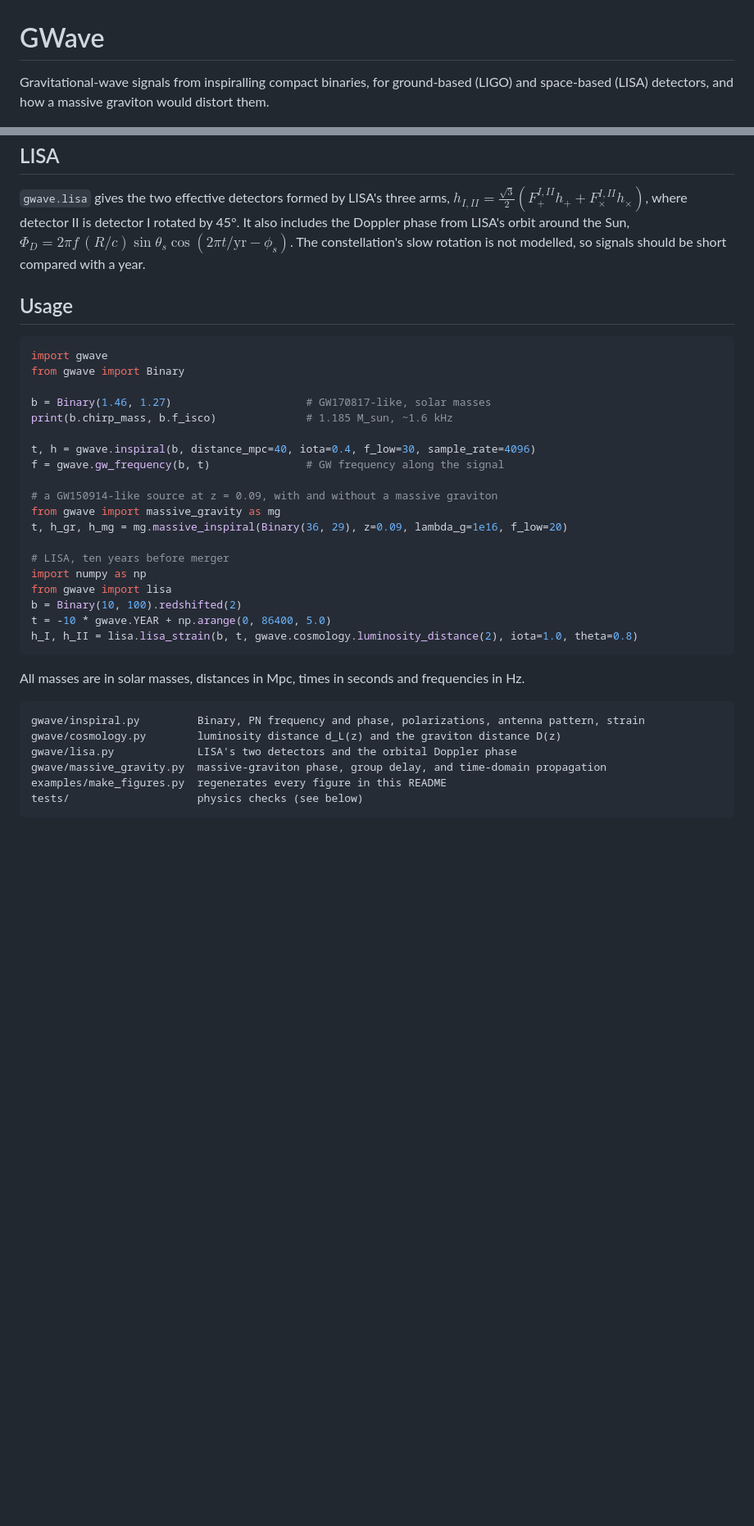
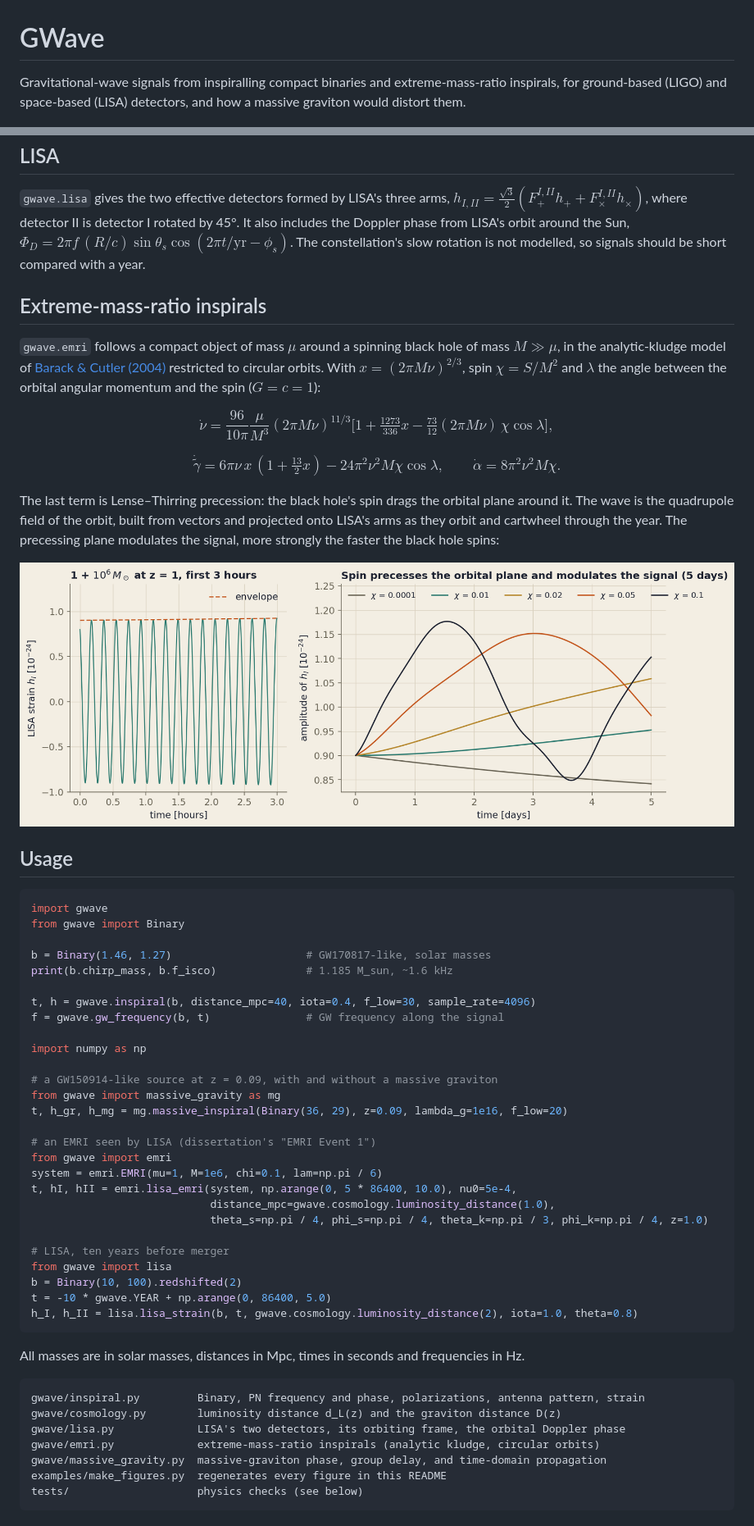
Before and after one commit to adityasinha123/GWave, a Markdown page: README.md, 2 parts joined by grey strips. Shown at 82% size. GitHub-like rendering; pictures changed too: figures/emri.png (added); blank space fills up the shorter version.

````diff
--- a/README.md
+++ b/README.md
@@ -1,7 +1,8 @@
 # GWave
 
-Gravitational-wave signals from inspiralling compact binaries, for ground-based (LIGO) and
-space-based (LISA) detectors, and how a massive graviton would distort them.
+Gravitational-wave signals from inspiralling compact binaries and extreme-mass-ratio inspirals,
+for ground-based (LIGO) and space-based (LISA) detectors, and how a massive graviton would
+distort them.
 
 ![Newtonian vs 2PN inspiral of a 30+30 solar-mass binary](figures/chirp.png)
 
@@ -95,6 +96,26 @@ detector I rotated by 45°. It also includes the Doppler phase from LISA's orbit
 $\Phi_D = 2\pi f\,(R/c)\sin\theta_s\cos(2\pi t/\mathrm{yr} - \phi_s)$. The constellation's slow
 rotation is not modelled, so signals should be short compared with a year.
 
+## Extreme-mass-ratio inspirals
+
+`gwave.emri` follows a compact object of mass $\mu$ around a spinning black hole of mass
+$M \gg \mu$, in the analytic-kludge model of
+[Barack & Cutler (2004)](https://doi.org/10.1103/PhysRevD.69.082005) restricted to circular
+orbits. With $x = (2\pi M\nu)^{2/3}$, spin $\chi = S/M^2$ and $\lambda$ the angle between the orbital
+angular momentum and the spin ($G = c = 1$):
+
+$$\dot\nu = \frac{96}{10\pi}\frac{\mu}{M^3}(2\pi M\nu)^{11/3}\Big[1 + \tfrac{1273}{336}x - \tfrac{73}{12}(2\pi M\nu)\,\chi\cos\lambda\Big],$$
+
+$$\dot{\tilde\gamma} = 6\pi\nu\,x\,(1 + \tfrac{13}{2}x) - 24\pi^2\nu^2 M\chi\cos\lambda, \qquad
+\dot\alpha = 8\pi^2\nu^2 M\chi .$$
+
+The last term is Lense–Thirring precession: the black hole's spin drags the orbital plane around
+it. The wave is the quadrupole field of the orbit, built from vectors and projected onto LISA's arms
+as they orbit and cartwheel through the year. The precessing plane modulates the signal, more
+strongly the faster the black hole spins:
+
+![EMRI signal and its spin-dependent modulation](figures/emri.png)
+
 ## Usage
 
 ```python
@@ -107,12 +128,20 @@ print(b.chirp_mass, b.f_isco)              # 1.185 M_sun, ~1.6 kHz
 t, h = gwave.inspiral(b, distance_mpc=40, iota=0.4, f_low=30, sample_rate=4096)
 f = gwave.gw_frequency(b, t)               # GW frequency along the signal
 
+import numpy as np
+
 # a GW150914-like source at z = 0.09, with and without a massive graviton
 from gwave import massive_gravity as mg
 t, h_gr, h_mg = mg.massive_inspiral(Binary(36, 29), z=0.09, lambda_g=1e16, f_low=20)
 
+# an EMRI seen by LISA (dissertation's "EMRI Event 1")
+from gwave import emri
+system = emri.EMRI(mu=1, M=1e6, chi=0.1, lam=np.pi / 6)
+t, hI, hII = emri.lisa_emri(system, np.arange(0, 5 * 86400, 10.0), nu0=5e-4,
+                            distance_mpc=gwave.cosmology.luminosity_distance(1.0),
+                            theta_s=np.pi / 4, phi_s=np.pi / 4, theta_k=np.pi / 3, phi_k=np.pi / 4, z=1.0)
+
 # LISA, ten years before merger
-import numpy as np
 from gwave import lisa
 b = Binary(10, 100).redshifted(2)
 t = -10 * gwave.YEAR + np.arange(0, 86400, 5.0)
@@ -124,7 +153,8 @@ All masses are in solar masses, distances in Mpc, times in seconds and frequenci
 ```
 gwave/inspiral.py         Binary, PN frequency and phase, polarizations, antenna pattern, strain
 gwave/cosmology.py        luminosity distance d_L(z) and the graviton distance D(z)
-gwave/lisa.py             LISA's two detectors and the orbital Doppler phase
+gwave/lisa.py             LISA's two detectors, its orbiting frame, the orbital Doppler phase
+gwave/emri.py             extreme-mass-ratio inspirals (analytic kludge, circular orbits)
 gwave/massive_gravity.py  massive-graviton phase, group delay, and time-domain propagation
 examples/make_figures.py  regenerates every figure in this README
 tests/                    physics checks (see below)
````
Also changed, not shown: other parts of README.md (+10 -2 lines), 6 other files.
